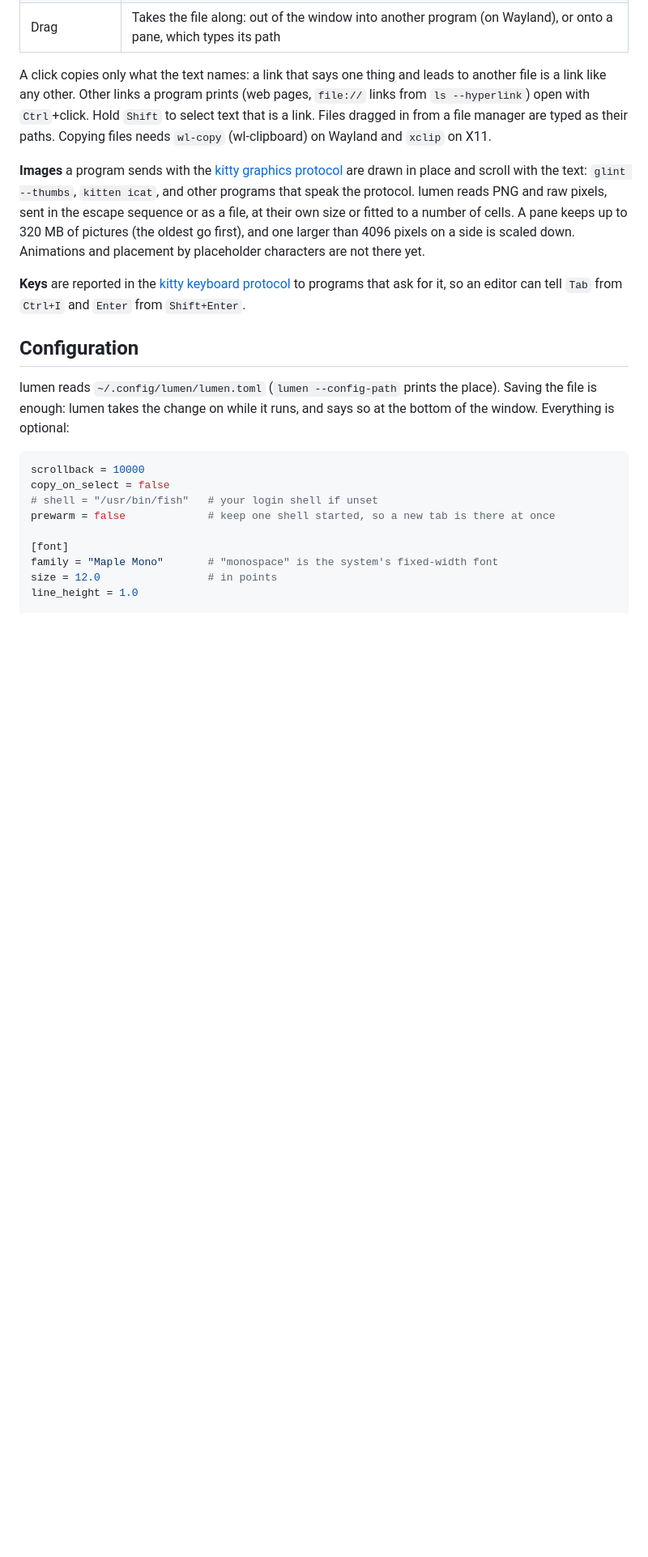
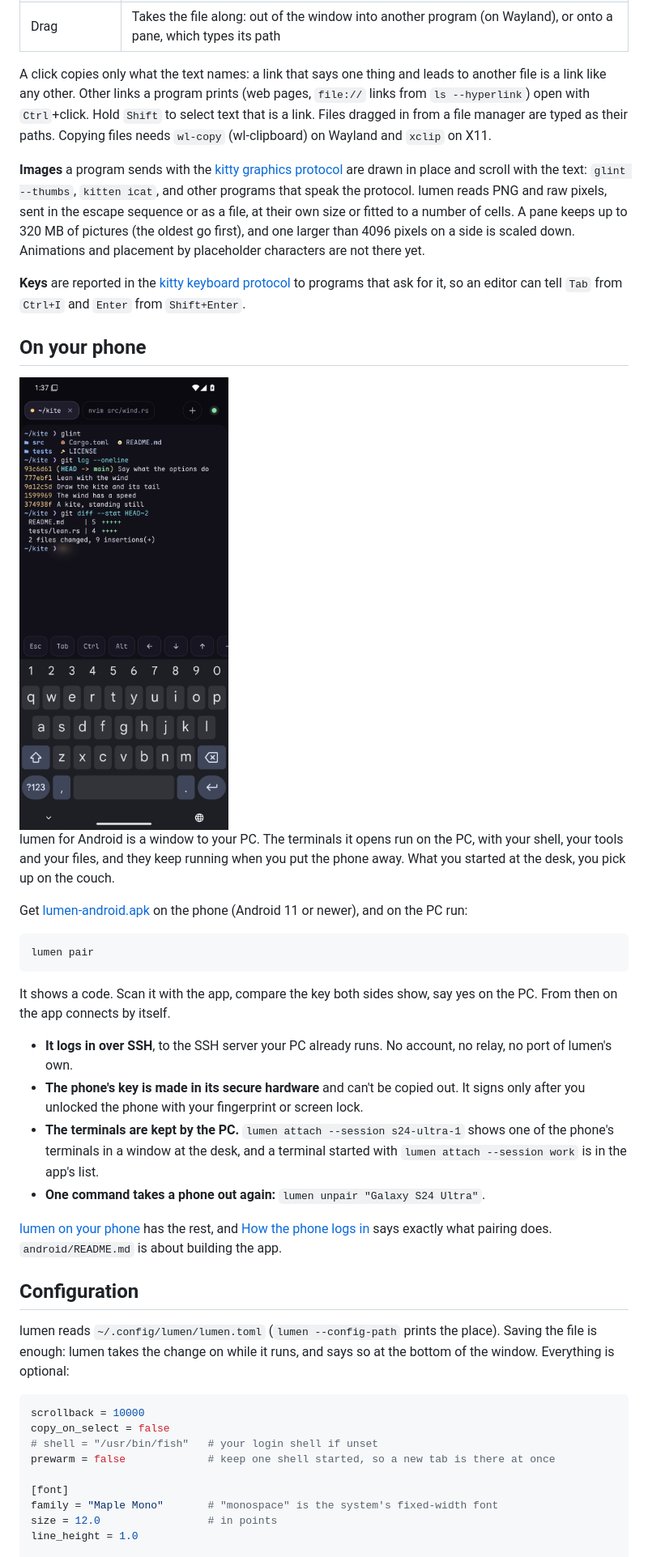
Before and after one commit to Vaspyyy/lumen, a Markdown page: README.md, the part around one of its changes. Shown at 81% size. GitHub-like rendering; pictures changed too: assets/phone.png (added); blank space fills up the shorter version.

````diff
--- a/README.md
+++ b/README.md
@@ -82,6 +82,27 @@ A click copies only what the text names: a link that says one thing and leads to
 
 **Keys** are reported in the [kitty keyboard protocol](https://sw.kovidgoyal.net/kitty/keyboard-protocol/) to programs that ask for it, so an editor can tell `Tab` from `Ctrl+I` and `Enter` from `Shift+Enter`.
 
+## On your phone
+
+<img src="assets/phone.png" alt="lumen on a phone: two tabs, a file listing and a git log, and a row of keys above the keyboard" width="300">
+
+lumen for Android is a window to your PC. The terminals it opens run on the PC, with your shell, your tools and your files, and they keep running when you put the phone away. What you started at the desk, you pick up on the couch.
+
+Get [lumen-android.apk](https://github.com/Vaspyyy/lumen/releases/latest/download/lumen-android.apk) on the phone (Android 11 or newer), and on the PC run:
+
+```sh
+lumen pair
+```
+
+It shows a code. Scan it with the app, compare the key both sides show, say yes on the PC. From then on the app connects by itself.
+
+- **It logs in over SSH**, to the SSH server your PC already runs. No account, no relay, no port of lumen's own.
+- **The phone's key is made in its secure hardware** and can't be copied out. It signs only after you unlocked the phone with your fingerprint or screen lock.
+- **The terminals are kept by the PC.** `lumen attach --session s24-ultra-1` shows one of the phone's terminals in a window at the desk, and a terminal started with `lumen attach --session work` is in the app's list.
+- **One command takes a phone out again:** `lumen unpair "Galaxy S24 Ultra"`.
+
+[lumen on your phone](https://vaspyyy.github.io/lumen/docs/phone/) has the rest, and [How the phone logs in](https://vaspyyy.github.io/lumen/docs/phone-security/) says exactly what pairing does. `android/README.md` is about building the app.
+
 ## Configuration
 
 lumen reads `~/.config/lumen/lumen.toml` (`lumen --config-path` prints the place). Saving the file is enough: lumen takes the change on while it runs, and says so at the bottom of the window. Everything is optional:
````
Also changed, not shown: other parts of README.md (+9 -1 lines), android/README.md (added, +83 -0 lines), 13 other files.
